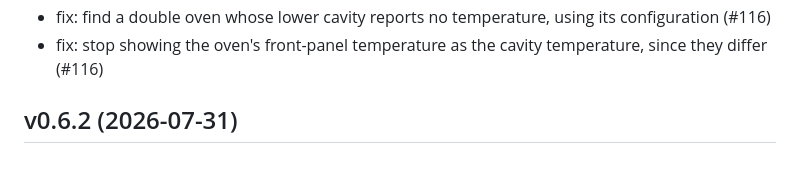
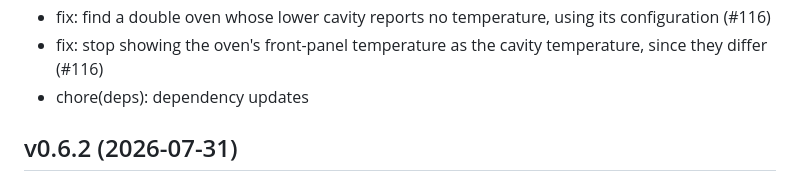
Before and after one commit to homebridge-plugins/homebridge-smarthq, a Markdown page: CHANGELOG.md, the part around the change. Rendered like a GitHub page.

Commit message:
docs(changelog): list every unreleased commit in the pending section
Co-Authored-By: Claude Opus 5 <noreply@anthropic.com>

```diff
--- a/CHANGELOG.md
+++ b/CHANGELOG.md
@@ -25,6 +25,7 @@ All notable changes to this project will be documented in this file. This projec
 - fix: decode the fridge setpoint as byte pairs, since "2500" is also valid json (#115) (@AdeelK93)
 - fix: find a double oven whose lower cavity reports no temperature, using its configuration (#116)
 - fix: stop showing the oven's front-panel temperature as the cavity temperature, since they differ (#116)
+- chore(deps): dependency updates
 
 ## v0.6.2 (2026-07-31)
 
```
